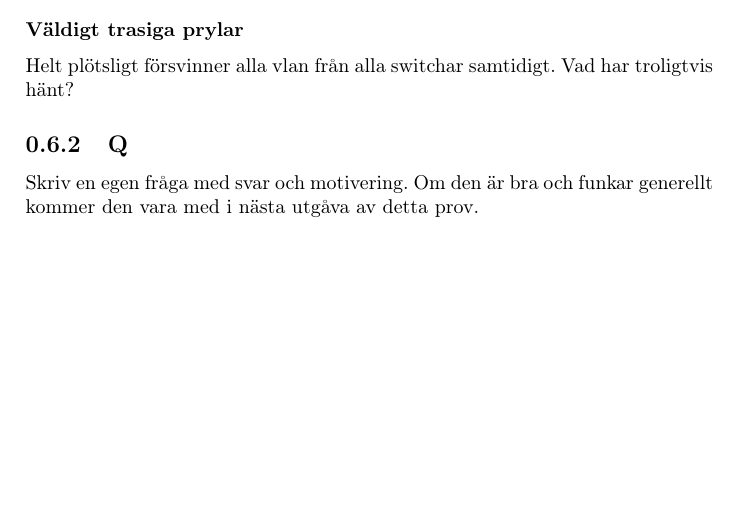
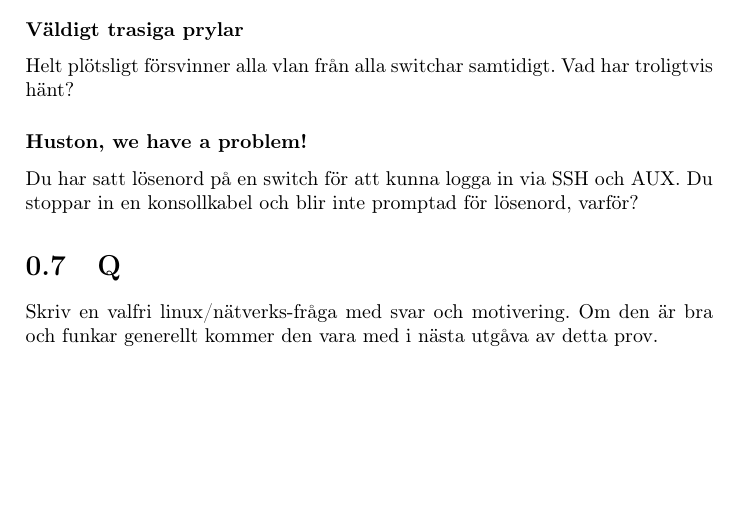
Before and after one commit to spetzreborn/recruitment_questions_SU, a LaTeX document (arbetsprov.tex): part of page 6 of 6, cut so that both start at the same text. Compiled offline with pdfLaTeX.

Commit message:
Add a new question from Catrine from Nackademin, Thanks!.

```diff
--- a/arbetsprov.tex
+++ b/arbetsprov.tex
@@ -174,7 +174,11 @@ Vad finns det för möjlighet att knyta ip med MAC-adress i en renodlad L2 switc
 \subsubsection{Väldigt trasiga prylar}
 Helt plötsligt försvinner alla vlan från alla switchar samtidigt. Vad har troligtvis hänt?
 
+\subsubsection{Huston, we have a problem!}
+Du har satt lösenord på en switch för att kunna logga in via SSH och AUX.
+Du stoppar in en konsollkabel och blir inte promptad för lösenord, varför?
 
-\subsection{Q}
-Skriv en egen fråga med svar och motivering. Om den är bra och funkar generellt kommer den vara med i nästa utgåva av detta prov.
+
+\section{Q}
+Skriv en valfri linux/nätverks-fråga med svar och motivering. Om den är bra och funkar generellt kommer den vara med i nästa utgåva av detta prov.
 \end{document}
```
Also changed, not shown: arbetsprov.pdf.
